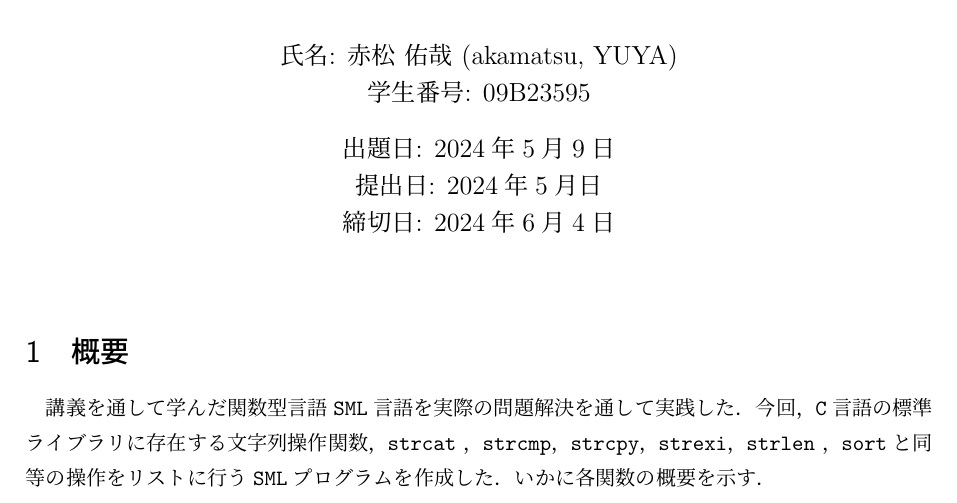
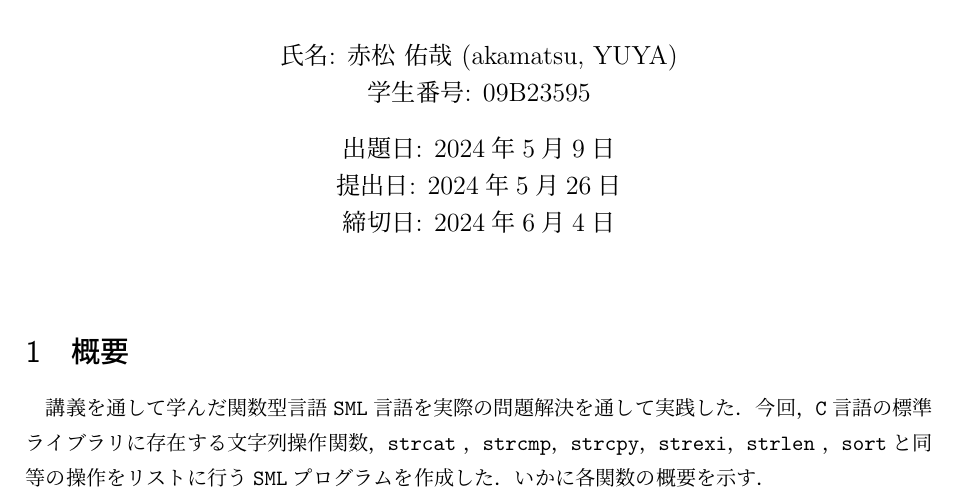
Before and after one commit to doraemon1013/tex, a LaTeX document (PL_Report.tex): part of page 1 of 8, cut so that both start at the same text. Compiled offline with upLaTeX and dvipdfmx.

Commit message:
modified:   PL_Report.dvi 	modified:   PL_Report.log 	modified:   PL_Report.pdf 	modified:   PL_Report.synctex.gz 	modified:   PL_Report.tex

```diff
--- a/PL_Report.tex
+++ b/PL_Report.tex
@@ -24,7 +24,7 @@
 
 % ToDo: レポート課題等の指示に従って適切に書き換える
 \date{出題日: 2024年5月9日 \\
-      提出日: 2024年5月日 \\
+      提出日: 2024年5月26日 \\
       締切日: 2024年6月4日 \\}  % 注：最後の\\は不要に見えるが必要．
 
 
```
Also changed, not shown: PL_Report.pdf, 3 other files.
